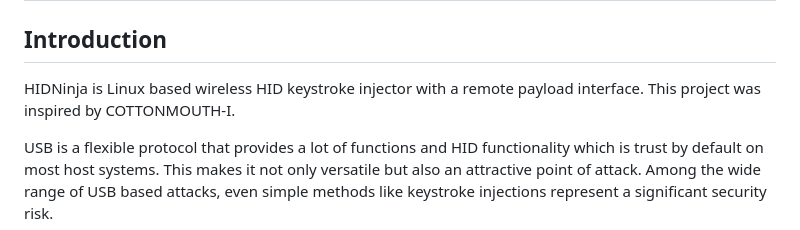
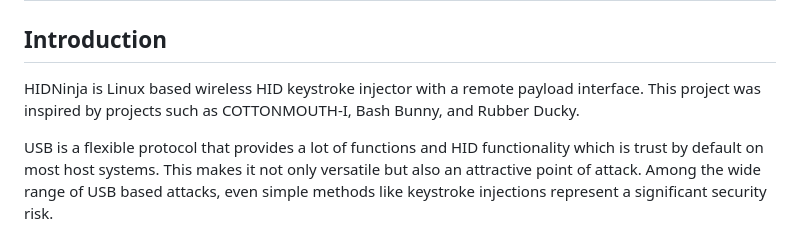
Before and after one commit to mh37/HIDNinja, a Markdown page: README.md, the part around the change. Rendered like a GitHub page.

Commit message:
Update README.md intro

```diff
--- a/README.md
+++ b/README.md
@@ -2,7 +2,7 @@
 
 ## Introduction
 
-HIDNinja is Linux based wireless HID keystroke injector with a remote payload interface. This project was inspired by COTTONMOUTH-I.
+HIDNinja is Linux based wireless HID keystroke injector with a remote payload interface. This project was inspired by projects such as COTTONMOUTH-I, Bash Bunny, and Rubber Ducky.
 
 USB is a flexible protocol that provides a lot of functions and HID functionality which is trust by default on most host systems. This makes it not only versatile but also an attractive point of attack. Among the wide range of USB based attacks, even simple methods like keystroke injections represent a significant security risk.
 
```
